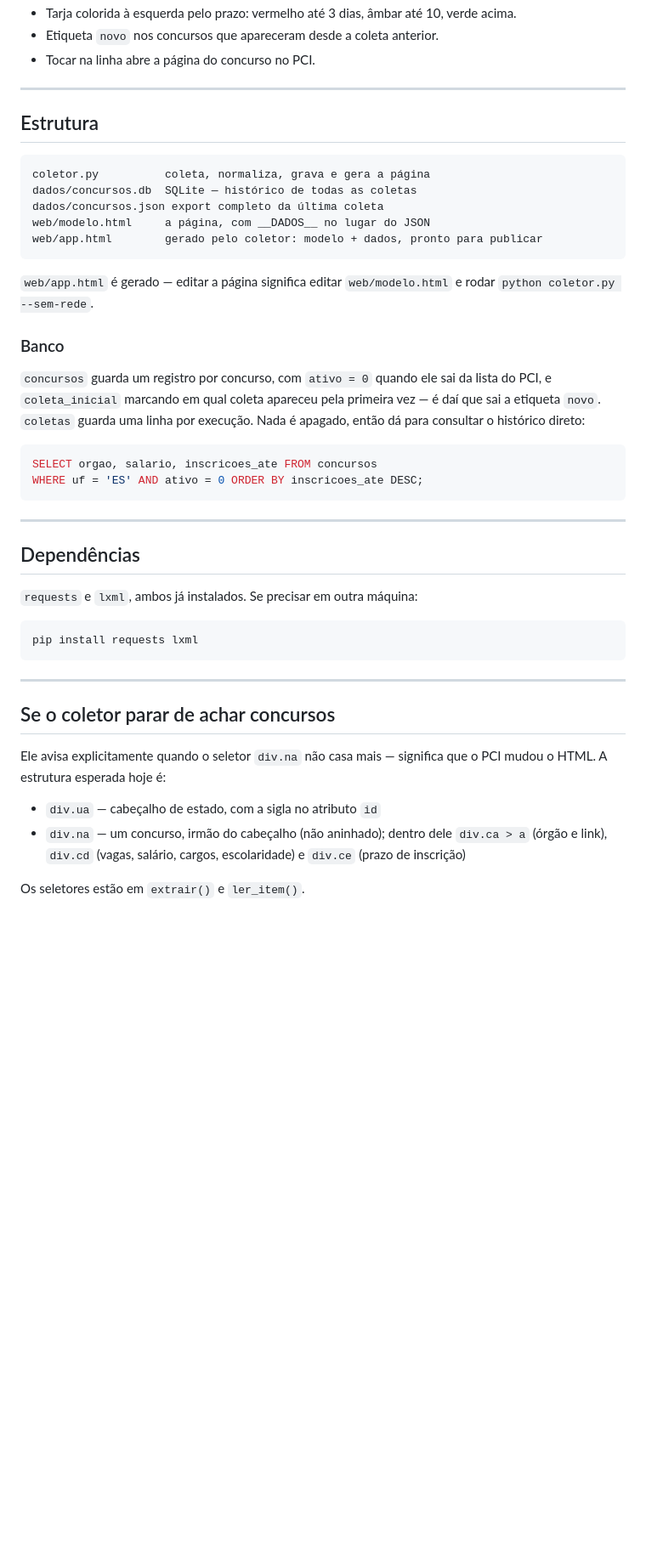
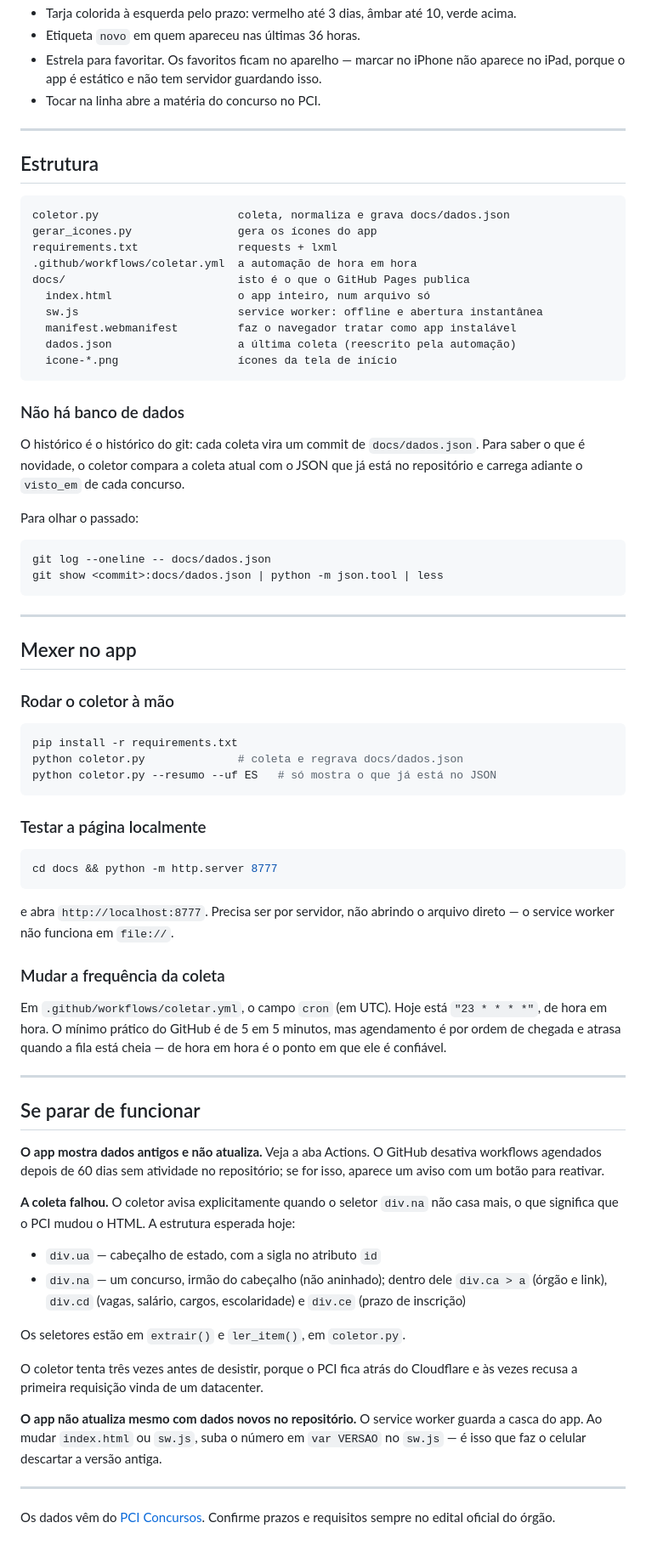
Before and after one commit to saccanif/concursos, a Markdown page: README.md, the part around one of its changes. Shown at 85% size. GitHub-like rendering; blank space fills up the shorter version.

Commit message:
README com o passo a passo de publicacao

````diff
--- a/README.md
+++ b/README.md
@@ -63,54 +93,93 @@ disponível, a página cai para o armazenamento do próprio aparelho sem quebrar
 - Tarja colorida à esquerda pelo prazo: vermelho até 3 dias, âmbar até 10, verde acima.
-- Etiqueta `novo` nos concursos que apareceram desde a coleta anterior.
-- Tocar na linha abre a página do concurso no PCI.
+- Etiqueta `novo` em quem apareceu nas últimas 36 horas.
+- Estrela para favoritar. Os favoritos ficam no aparelho — marcar no iPhone não
+  aparece no iPad, porque o app é estático e não tem servidor guardando isso.
+- Tocar na linha abre a matéria do concurso no PCI.
 
 ---
 
 ## Estrutura
 
 ```
-coletor.py          coleta, normaliza, grava e gera a página
-dados/concursos.db  SQLite — histórico de todas as coletas
-dados/concursos.json export completo da última coleta
-web/modelo.html     a página, com __DADOS__ no lugar do JSON
-web/app.html        gerado pelo coletor: modelo + dados, pronto para publicar
+coletor.py                     coleta, normaliza e grava docs/dados.json
+gerar_icones.py                gera os ícones do app
+requirements.txt               requests + lxml
+.github/workflows/coletar.yml  a automação de hora em hora
+docs/                          isto é o que o GitHub Pages publica
+  index.html                   o app inteiro, num arquivo só
+  sw.js                        service worker: offline e abertura instantânea
+  manifest.webmanifest         faz o navegador tratar como app instalável
+  dados.json                   a última coleta (reescrito pela automação)
+  icone-*.png                  ícones da tela de início
 ```
 
-`web/app.html` é gerado — editar a página significa editar `web/modelo.html` e rodar
-`python coletor.py --sem-rede`.
+### Não há banco de dados
 
-### Banco
+O histórico é o histórico do git: cada coleta vira um commit de `docs/dados.json`.
+Para saber o que é novidade, o coletor compara a coleta atual com o JSON que já está
+no repositório e carrega adiante o `visto_em` de cada concurso.
 
-`concursos` guarda um registro por concurso, com `ativo = 0` quando ele sai da lista
-do PCI, e `coleta_inicial` marcando em qual coleta apareceu pela primeira vez — é daí
-que sai a etiqueta `novo`. `coletas` guarda uma linha por execução. Nada é apagado,
-então dá para consultar o histórico direto:
+Para olhar o passado:
 
-```sql
-SELECT orgao, salario, inscricoes_ate FROM concursos
-WHERE uf = 'ES' AND ativo = 0 ORDER BY inscricoes_ate DESC;
+```bash
+git log --oneline -- docs/dados.json
+git show <commit>:docs/dados.json | python -m json.tool | less
 ```
 
 ---
 
-## Dependências
+## Mexer no app
 
-`requests` e `lxml`, ambos já instalados. Se precisar em outra máquina:
+### Rodar o coletor à mão
 
+```bash
+pip install -r requirements.txt
+python coletor.py              # coleta e regrava docs/dados.json
+python coletor.py --resumo --uf ES   # só mostra o que já está no JSON
 ```
-pip install requests lxml
+
+### Testar a página localmente
+
+```bash
+cd docs && python -m http.server 8777
 ```
+
+e abra `http://localhost:8777`. Precisa ser por servidor, não abrindo o arquivo
+direto — o service worker não funciona em `file://`.
+
+### Mudar a frequência da coleta
+
+Em `.github/workflows/coletar.yml`, o campo `cron` (em UTC). Hoje está `"23 * * * *"`,
+de hora em hora. O mínimo prático do GitHub é de 5 em 5 minutos, mas agendamento é
+por ordem de chegada e atrasa quando a fila está cheia — de hora em hora é o ponto
+em que ele é confiável.
 
 ---
 
-## Se o coletor parar de achar concursos
+## Se parar de funcionar
 
-Ele avisa explicitamente quando o seletor `div.na` não casa mais — significa que o
-PCI mudou o HTML. A estrutura esperada hoje é:
+**O app mostra dados antigos e não atualiza.** Veja a aba Actions. O GitHub desativa
+workflows agendados depois de 60 dias sem atividade no repositório; se for isso,
+aparece um aviso com um botão para reativar.
+
+**A coleta falhou.** O coletor avisa explicitamente quando o seletor `div.na` não casa
+mais, o que significa que o PCI mudou o HTML. A estrutura esperada hoje:
 
 - `div.ua` — cabeçalho de estado, com a sigla no atributo `id`
 - `div.na` — um concurso, irmão do cabeçalho (não aninhado); dentro dele
   `div.ca > a` (órgão e link), `div.cd` (vagas, salário, cargos, escolaridade)
   e `div.ce` (prazo de inscrição)
 
-Os seletores estão em `extrair()` e `ler_item()`.
+Os seletores estão em `extrair()` e `ler_item()`, em `coletor.py`.
+
+O coletor tenta três vezes antes de desistir, porque o PCI fica atrás do Cloudflare
+e às vezes recusa a primeira requisição vinda de um datacenter.
+
+**O app não atualiza mesmo com dados novos no repositório.** O service worker guarda
+a casca do app. Ao mudar `index.html` ou `sw.js`, suba o número em `var VERSAO` no
+`sw.js` — é isso que faz o celular descartar a versão antiga.
+
+---
+
+Os dados vêm do [PCI Concursos](https://www.pciconcursos.com.br/concursos/). Confirme
+prazos e requisitos sempre no edital oficial do órgão.
````
Also changed, not shown: other parts of README.md (+67 -37 lines).
